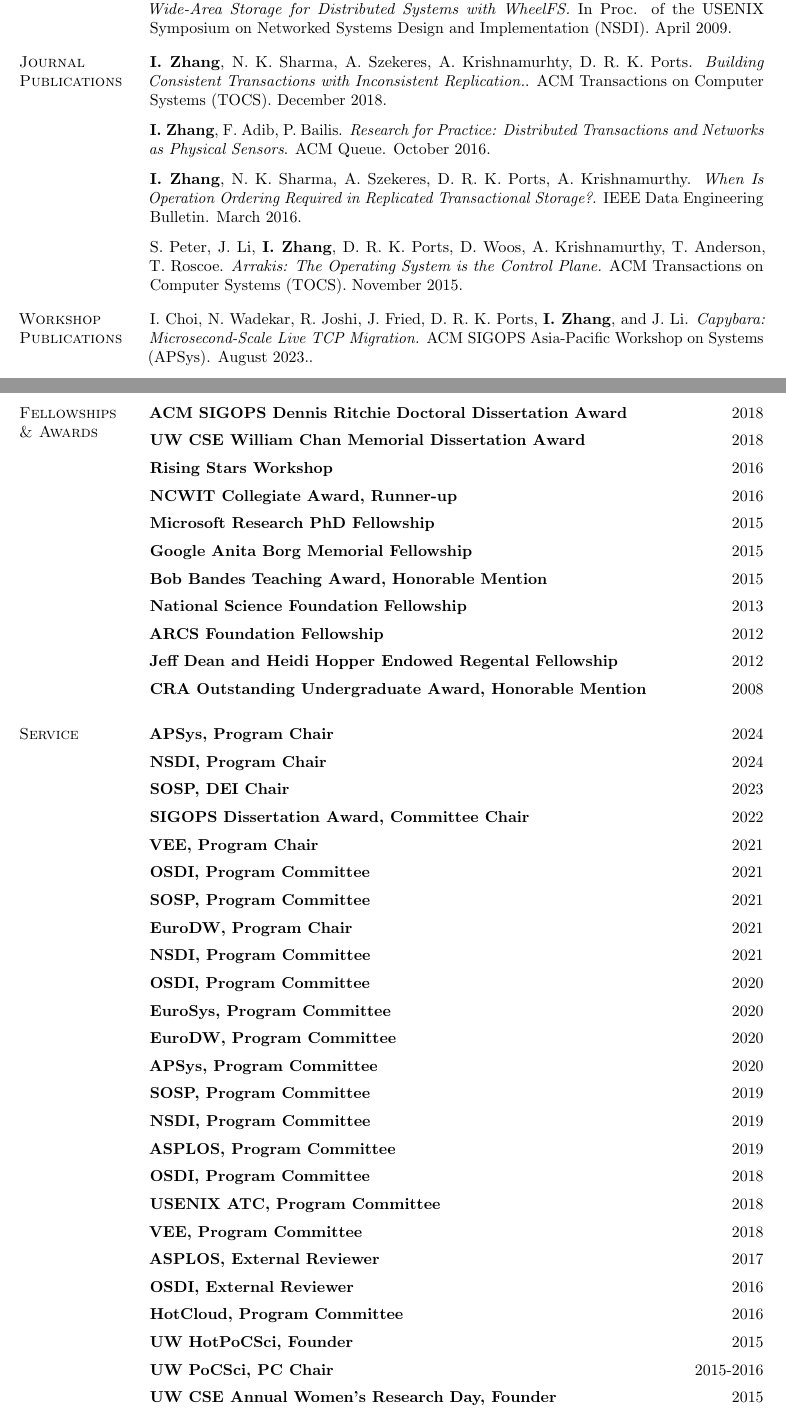
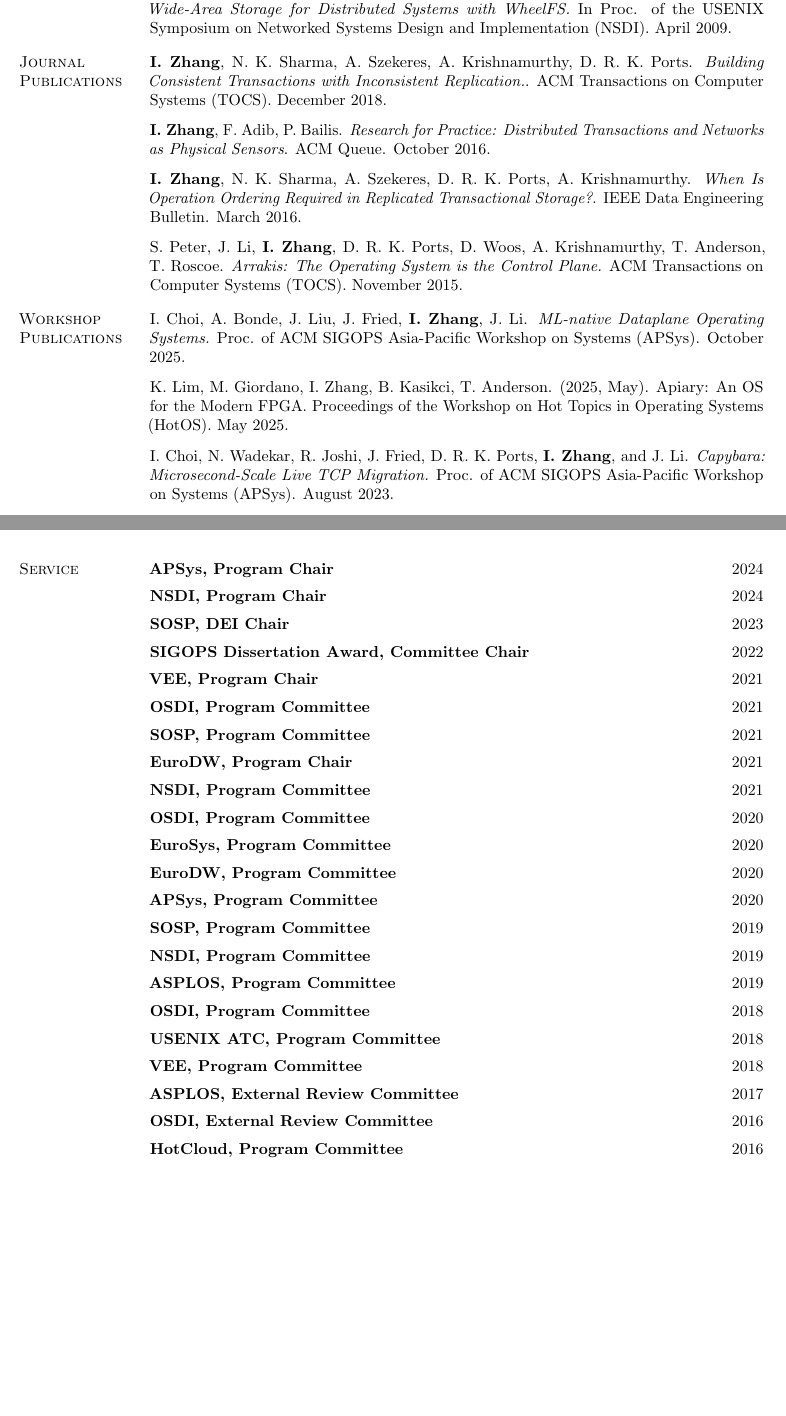
Before and after one commit to iyzhang/www, a LaTeX CV (cv/cv.tex): two parts of pages 4 and 5 of 6 before the commit and two parts of pages 3 and 4 of 5 after it, joined at a grey line, cut so that both start at the same text, the shorter picture padded with empty space. Compiled offline with pdfLaTeX.

Commit message:
cv update

```diff
--- a/cv/cv.tex
+++ b/cv/cv.tex
@@ -307,7 +308,7 @@
   \end{rsection}
 
   \begin{rsection}{Journal\\Publications}
-    \textbf{I. Zhang}, N. K. Sharma, A. Szekeres, A. Krishnamurhty,
+    \textbf{I. Zhang}, N. K. Sharma, A. Szekeres, A. Krishnamurthy,
     D. R. K. Ports. \textit{Building Consistent Transactions with
       Inconsistent Replication.}.  ACM Transactions on Computer
     Systems (TOCS). December 2018. \\\vspace{-0.5em}
@@ -328,10 +329,20 @@
   \end{rsection}
 
   \begin{rsection}{Workshop\\Publications}
+    I. Choi, A. Bonde, J. Liu, J. Fried, \textbf{I. Zhang},
+    J. Li. \textit{ML-native Dataplane Operating Systems.} Proc. of
+    ACM SIGOPS Asia-Pacific Workshop on Systems (APSys). October
+    2025. \\\vspace{-0.5em}
+
+    K. Lim, M. Giordano, I. Zhang, B. Kasikci, T. Anderson. (2025,
+    May). Apiary: An OS for the Modern FPGA. Proceedings of the
+    Workshop on Hot Topics in Operating Systems (HotOS). May
+    2025.\\\vspace{-0.5em}
+
     I. Choi, N. Wadekar, R. Joshi, J. Fried, D. R. K. Ports,
     \textbf{I. Zhang}, and J. Li. \textit{Capybara: Microsecond-Scale
-      Live TCP Migration.}  ACM SIGOPS Asia-Pacific Workshop on
-    Systems (APSys). August 2023..\\\vspace{-0.5em}
+      Live TCP Migration.}  Proc. of ACM SIGOPS Asia-Pacific Workshop on
+    Systems (APSys). August 2023.\\\vspace{-0.5em}
 
     T. Anderson, A. Belay, M. Chowdhury, A. Cidon, and \textbf{I. Zhang}.
     \textit{    Treehouse: A Case For Carbon-Aware Datacenter Software.}
@@ -373,71 +391,68 @@
       High-Performance Application-Level Storage Management.} In
     Proc. of the USENIX Workshop on Hot Topics in Storage and
     File Systems (HotStorage). Philadelphia, PA. June
-    2014.
-  \end{rsection}
+    2014.\\
+   \end{rsection}
 
-\end{rtable}
-
-\begin{rtable}
-  \begin{rsection}{Fellowships\\\& Awards}
-    % \begin{rentry}{SOSP Distinguished Artifact Award}{2023}
-    %  \vspace{-0.5em}
-    % \end{rentry}
-    \begin{rentry}{ACM SIGOPS Dennis Ritchie Doctoral Dissertation Award}{2018}
-      \vspace{-0.5em}
-    \end{rentry}
-    \begin{rentry}{UW CSE William Chan Memorial Dissertation Award}{2018}
-      \vspace{-0.5em}
-    \end{rentry}
-    \begin{rentry}{Rising Stars Workshop}{2016}
-      \vspace{-0.5em}
-    \end{rentry}
-    \begin{rentry}{NCWIT Collegiate Award, Runner-up}{2016}
-     \vspace{-0.5em}
-    \end{rentry}
-    \begin{rentry}{Microsoft Research PhD Fellowship}{2015}
-      \vspace{-0.5em}
-    \end{rentry}
-    \begin{rentry}{Google Anita Borg Memorial Fellowship}{2015}
-      \vspace{-0.5em}
-    \end{rentry}
-    \begin{rentry}{Bob Bandes Teaching Award, Honorable Mention}{2015}
-      \vspace{-0.5em}
-    \end{rentry}
-    % \begin{rentry}{OSDI Best Paper Award}{2014}
-    %  \vspace{-0.5em}
-    % \end{rentry}
-    \begin{rentry}{National Science Foundation Fellowship}{2013}
-      \vspace{-0.5em}
-    \end{rentry}
-    \begin{rentry}{ARCS Foundation Fellowship}{2012}
-       \vspace{-0.5em}
-    \end{rentry}
-    \begin{rentry}{Jeff Dean and Heidi Hopper Endowed Regental Fellowship}{2012}
-       \vspace{-0.5em}
-    \end{rentry}
-    \begin{rentry}{CRA Outstanding Undergraduate Award, Honorable
-      Mention}{2008}
-    \vspace{-0.5em}
-    \end{rentry}
+  %% \begin{rsection}{Fellowships\\\& Awards}
+  %%   % \begin{rentry}{SOSP Distinguished Artifact Award}{2023}
+  %%   %  \vspace{-0.8em}
+  %%   % \end{rentry}
+  %%   \begin{rentry}{ACM SIGOPS Dennis Ritchie Doctoral Dissertation Award}{2018}
+  %%     \vspace{-0.8em}
+  %%   \end{rentry}
+  %%   \begin{rentry}{UW CSE William Chan Memorial Dissertation Award}{2018}
+  %%     \vspace{-0.8em}
+  %%   \end{rentry}
+  %%   \begin{rentry}{Rising Stars Workshop}{2016}
+  %%     \vspace{-0.8em}
+  %%   \end{rentry}
+  %%   \begin{rentry}{NCWIT Collegiate Award, Runner-up}{2016}
+  %%    \vspace{-0.8em}
+  %%   \end{rentry}
+  %%   \begin{rentry}{Microsoft Research PhD Fellowship}{2015}
+  %%     \vspace{-0.8em}
+  %%   \end{rentry}
+  %%   \begin{rentry}{Google Anita Borg Memorial Fellowship}{2015}
+  %%     \vspace{-0.8em}
+  %%   \end{rentry}
+  %%   \begin{rentry}{Bob Bandes Teaching Award, Honorable Mention}{2015}
+  %%     \vspace{-0.8em}
+  %%   \end{rentry}
+  %%   % \begin{rentry}{OSDI Best Paper Award}{2014}
+  %%   %  \vspace{-0.8em}
+  %%   % \end{rentry}
+  %%   \begin{rentry}{National Science Foundation Fellowship}{2013}
+  %%     \vspace{-0.8em}
+  %%   \end{rentry}
+  %%   \begin{rentry}{ARCS Foundation Fellowship}{2012}
+  %%      \vspace{-0.8em}
+  %%   \end{rentry}
+  %%   \begin{rentry}{Jeff Dean and Heidi Hopper Endowed Regental Fellowship}{2012}
+  %%      \vspace{-0.8em}
+  %%   \end{rentry}
+  %%   \begin{rentry}{CRA Outstanding Undergraduate Award, Honorable
+  %%     Mention}{2008}
+  %%   \vspace{-0.8em}
+  %%   \end{rentry}
     % \begin{rentry}{UW CSE Industrial Affiliates Madrona Prize Runner-Up}{2015}
-    %  \vspace{-0.5em}
+    %  \vspace{-0.8em}
     % \end{rentry}
     % \begin{rentry}{UW CSE Industrial Affiliates Madrona Prize}{2014}
-    %    \vspace{-0.5em}
+    %    \vspace{-0.8em}
     % \end{rentry}
     % \begin{rentry}{National Science Board Annual Meeting Student
     %     Panel}{2013}
-    %   \vspace{-0.5em}
+    %   \vspace{-0.8em}
     % \end{rentry}
     % \begin{rentry}{VMware Academic Program Top Intern Project}{2008}
-    %    \vspace{-0.5em}
+    %    \vspace{-0.8em}
     % \end{rentry}
     % \begin{rentry}{Northern Telecom/BNR Award for Best Undergrad. Lab
     %     Project}{2006}
-    %   \vspace{-0.5em}
+    %   \vspace{-0.8em}
     % \end{rentry}
-  \end{rsection}
+  %\end{rsection}
   \begin{rsection}{Service}
     \begin{rentry}{APSys, Program Chair}{2024}
       \vspace{-0.5em}
@@ -496,24 +511,24 @@
     \begin{rentry}{VEE, Program Committee}{2018}
        \vspace{-0.5em}
     \end{rentry}
-    \begin{rentry}{ASPLOS, External Reviewer}{2017}
+    \begin{rentry}{ASPLOS, External Review Committee}{2017}
        \vspace{-0.5em}
     \end{rentry}
-    \begin{rentry}{OSDI, External Reviewer}{2016}
+    \begin{rentry}{OSDI, External Review Committee}{2016}
        \vspace{-0.5em}
     \end{rentry}
     \begin{rentry}{HotCloud, Program Committee}{2016}
        \vspace{-0.5em}
     \end{rentry}
-    \begin{rentry}{UW HotPoCSci, Founder}{2015}
-       \vspace{-0.5em}
-    \end{rentry}
-    \begin{rentry}{UW PoCSci, PC Chair}{2015-2016}
-       \vspace{-0.5em}
-    \end{rentry}
-    \begin{rentry}{UW CSE Annual Women's Research Day, Founder}{2015}
-       \vspace{-0.5em}
-    \end{rentry}
+    %% \begin{rentry}{UW HotPoCSci, Founder}{2015}
+    %%    \vspace{-0.5em}
+    %% \end{rentry}
+    %% \begin{rentry}{UW PoCSci, PC Chair}{2015-2016}
+    %%    \vspace{-0.5em}
+    %% \end{rentry}
+    %% \begin{rentry}{UW CSE Annual Women's Research Day, Founder}{2015}
+    %%    \vspace{-0.5em}
+    %%\end{rentry}
   \end{rsection}
 %   \begin{rsection}{Teaching}
 %     \begin{rentry}{Distributed Systems (UW CSE 452)}{Seattle, WA}
```
Also changed, not shown: cv/cv.tex (26 more changed lines).
